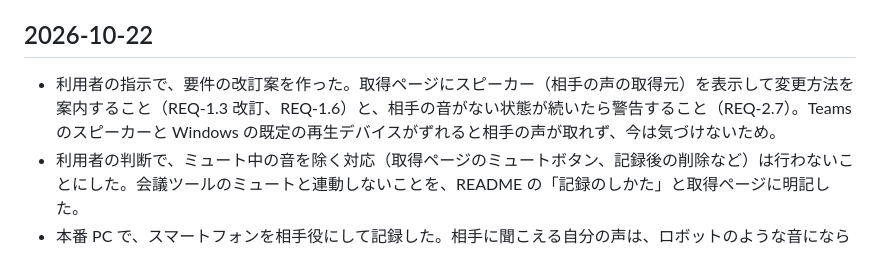
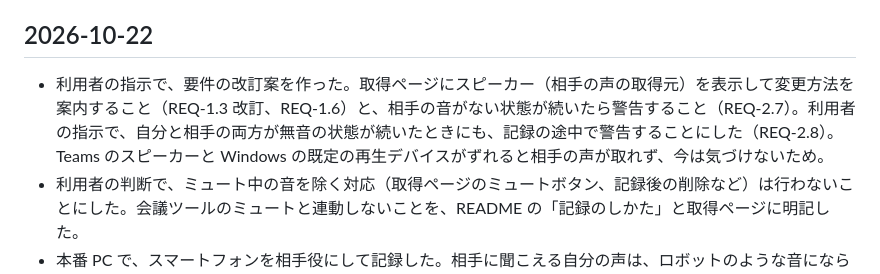
Before and after one commit to handy-dd18/mtglog, a Markdown page: docs/HISTORY.md, the part around the change. Rendered like a GitHub page.

```diff
--- a/docs/HISTORY.md
+++ b/docs/HISTORY.md
@@ -4,7 +4,7 @@
 
 ## 2026-10-22
 
-- 利用者の指示で、要件の改訂案を作った。取得ページにスピーカー（相手の声の取得元）を表示して変更方法を案内すること（REQ-1.3 改訂、REQ-1.6）と、相手の音がない状態が続いたら警告すること（REQ-2.7）。Teams のスピーカーと Windows の既定の再生デバイスがずれると相手の声が取れず、今は気づけないため。
+- 利用者の指示で、要件の改訂案を作った。取得ページにスピーカー（相手の声の取得元）を表示して変更方法を案内すること（REQ-1.3 改訂、REQ-1.6）と、相手の音がない状態が続いたら警告すること（REQ-2.7）。利用者の指示で、自分と相手の両方が無音の状態が続いたときにも、記録の途中で警告することにした（REQ-2.8）。Teams のスピーカーと Windows の既定の再生デバイスがずれると相手の声が取れず、今は気づけないため。
 - 利用者の判断で、ミュート中の音を除く対応（取得ページのミュートボタン、記録後の削除など）は行わないことにした。会議ツールのミュートと連動しないことを、README の「記録のしかた」と取得ページに明記した。
 - 本番 PC で、スマートフォンを相手役にして記録した。相手に聞こえる自分の声は、ロボットのような音にならなかった。前回の劣化は、メモリ使用率 80% 超の負荷による可能性が高い。
 - このアプリが Teams のミュート中もマイクの音を記録することが分かった（Edge がマイクを直接開くため。初版ではミュートとの連動を対象外にしていたが、README と取得ページに書いていなかった）。利用者は、ミュート中の音を記録しないこと、ミュートの操作を 1 か所にすることを望んでいる。
```
Also changed, not shown: docs/STATUS.md (+1 -1 lines), specs/meeting-transcriber/requirements.md (+3 -2 lines).
